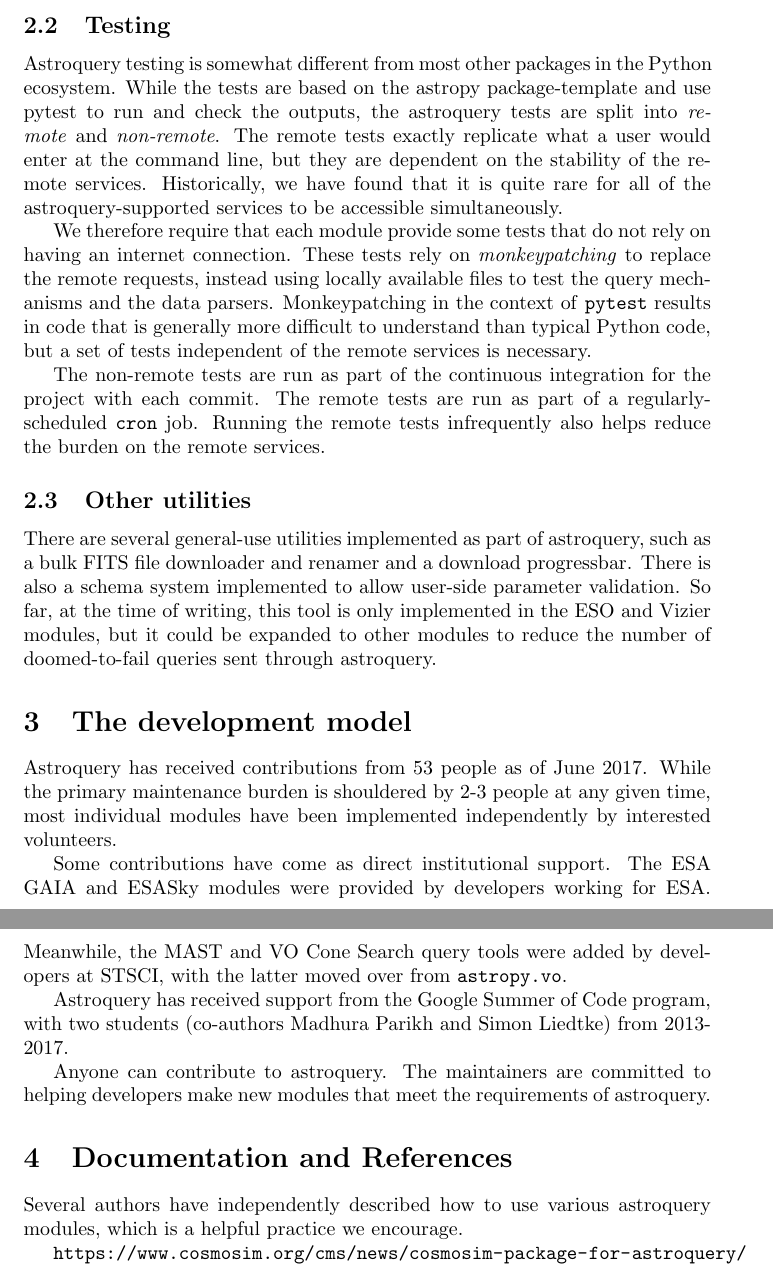
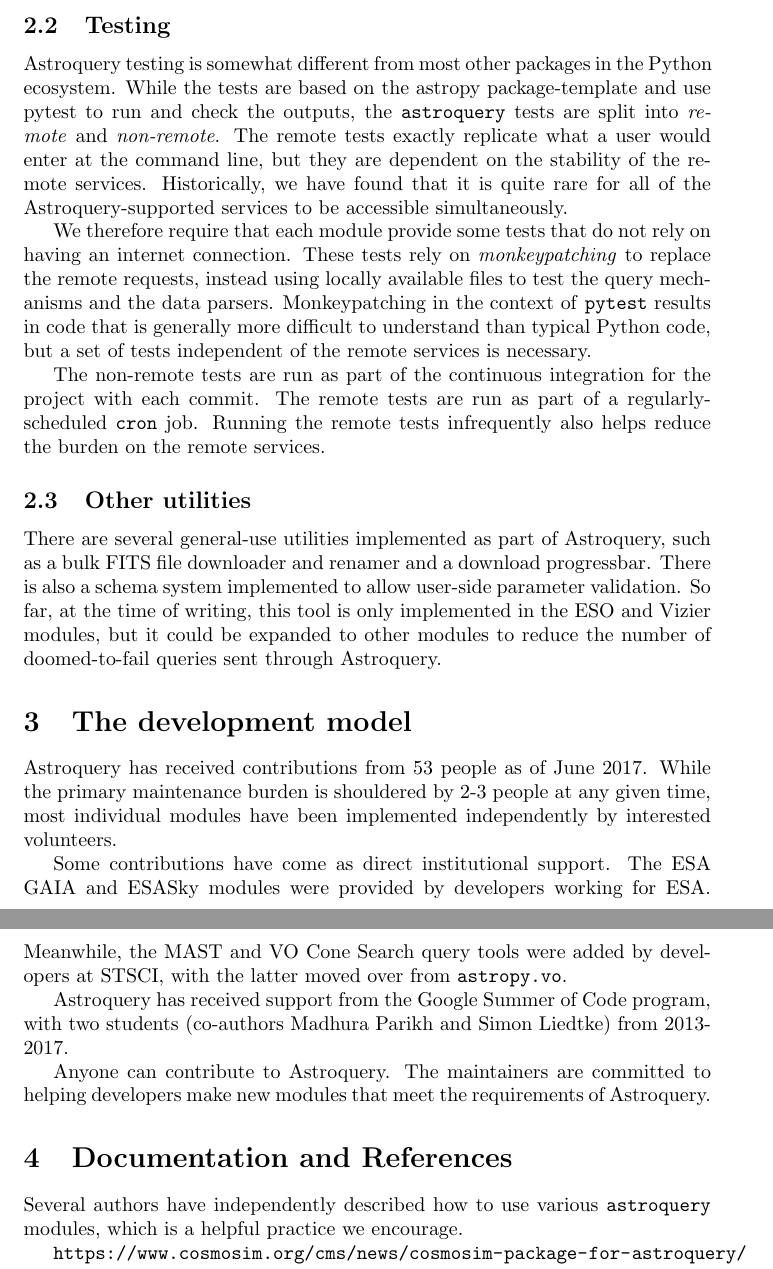
Before and after one commit to adamginsburg/astroquery-paper, a LaTeX paper (main.tex): two parts of pages 3 and 4 of 4, joined at a grey line, cut so that both start at the same text. Compiled offline with pdfLaTeX.

Commit message:
Capitalize astroquery or set it to texttt

```diff
--- a/main.tex
+++ b/main.tex
@@ -134,11 +134,11 @@
 \subsection{Testing}
 Astroquery testing is somewhat different from most other packages in the Python
 ecosystem.  While the tests are based on the astropy package-template and use
-pytest to run and check the outputs, the astroquery tests are split into
+pytest to run and check the outputs, the \texttt{astroquery} tests are split into
 \emph{remote} and \emph{non-remote}.  The remote tests exactly replicate what a user
 would enter at the command line, but they are dependent on the stability of the
 remote services.  Historically, we have found that it is quite rare for all of
-the astroquery-supported services to be accessible simultaneously.
+the Astroquery-supported services to be accessible simultaneously.
 
 We therefore require that each module provide some tests that do not rely on
 having an internet connection.  These tests rely on \emph{monkeypatching} to
@@ -154,12 +154,12 @@
 also helps reduce the burden on the remote services.
 
 \subsection{Other utilities}
-There are several general-use utilities implemented as part of astroquery, such
+There are several general-use utilities implemented as part of Astroquery, such
 as a bulk FITS file downloader and renamer and a download progressbar.  There
 is also a schema system implemented to allow user-side parameter validation.
 So far, at the time of writing, this tool is only implemented in the ESO and
 Vizier modules, but it could be expanded to other modules to reduce the number
-of doomed-to-fail queries sent through astroquery.
+of doomed-to-fail queries sent through Astroquery.
 
 \section{The development model}
 \label{sec:development}
@@ -176,11 +176,11 @@
 program, with two students (co-authors Madhura Parikh and Simon Liedtke)
 from 2013-2017.
 
-Anyone can contribute to astroquery.  The maintainers are committed to helping
-developers make new modules that meet the requirements of astroquery.
+Anyone can contribute to Astroquery.  The maintainers are committed to helping
+developers make new modules that meet the requirements of Astroquery.
 
 \section{Documentation and References}
-Several authors have independently described how to use various astroquery
+Several authors have independently described how to use various \texttt{astroquery}
 modules, which is a helpful practice we encourage.
 
 \url{https://www.cosmosim.org/cms/news/cosmosim-package-for-astroquery/}
```
Also changed, not shown: main.tex (4 more changed lines).
